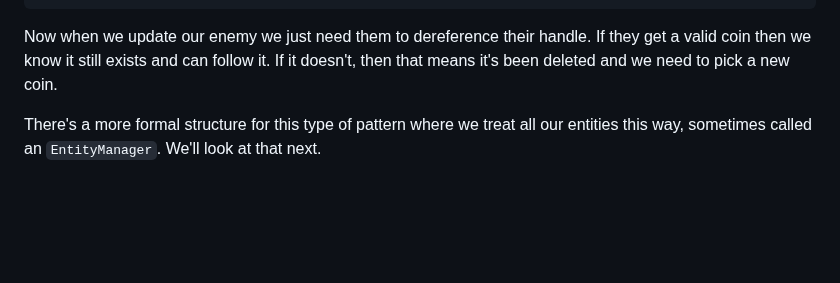
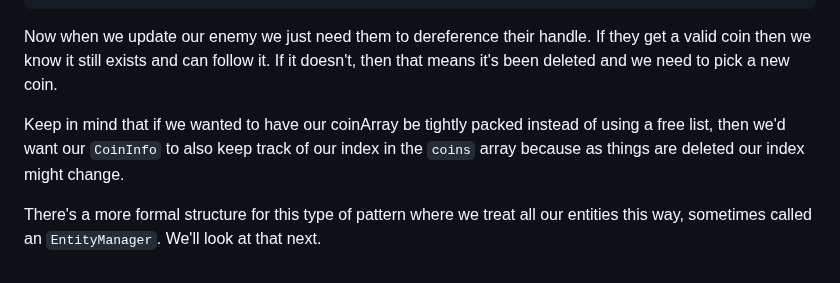
Before and after one commit to pce1991/MosaicBook, a Markdown page: handles.md, the part around the change. Drawn GitHub-style; blank space fills up the shorter version.

```diff
--- a/handles.md
+++ b/handles.md
@@ -115,4 +115,6 @@ void RemoveCoin(CoinHandle handle) {
 
 Now when we update our enemy we just need them to dereference their handle. If they get a valid coin then we know it still exists and can follow it. If it doesn't, then that means it's been deleted and we need to pick a new coin.
 
+Keep in mind that if we wanted to have our coinArray be tightly packed instead of using a free list, then we'd want our `CoinInfo` to also keep track of our index in the `coins` array because as things are deleted our index might change.
+
 There's a more formal structure for this type of pattern where we treat all our entities this way, sometimes called an `EntityManager`. We'll look at that next.
```
